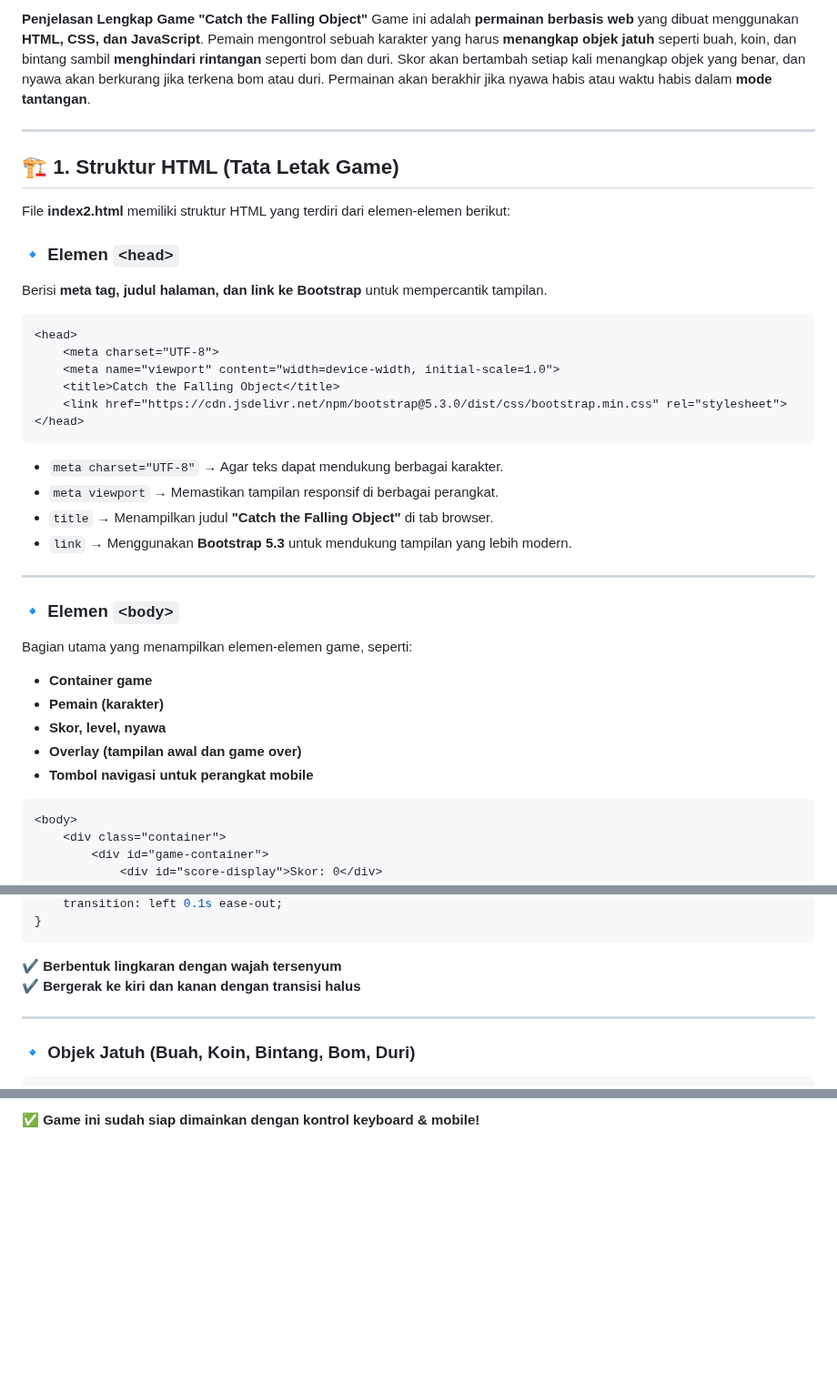
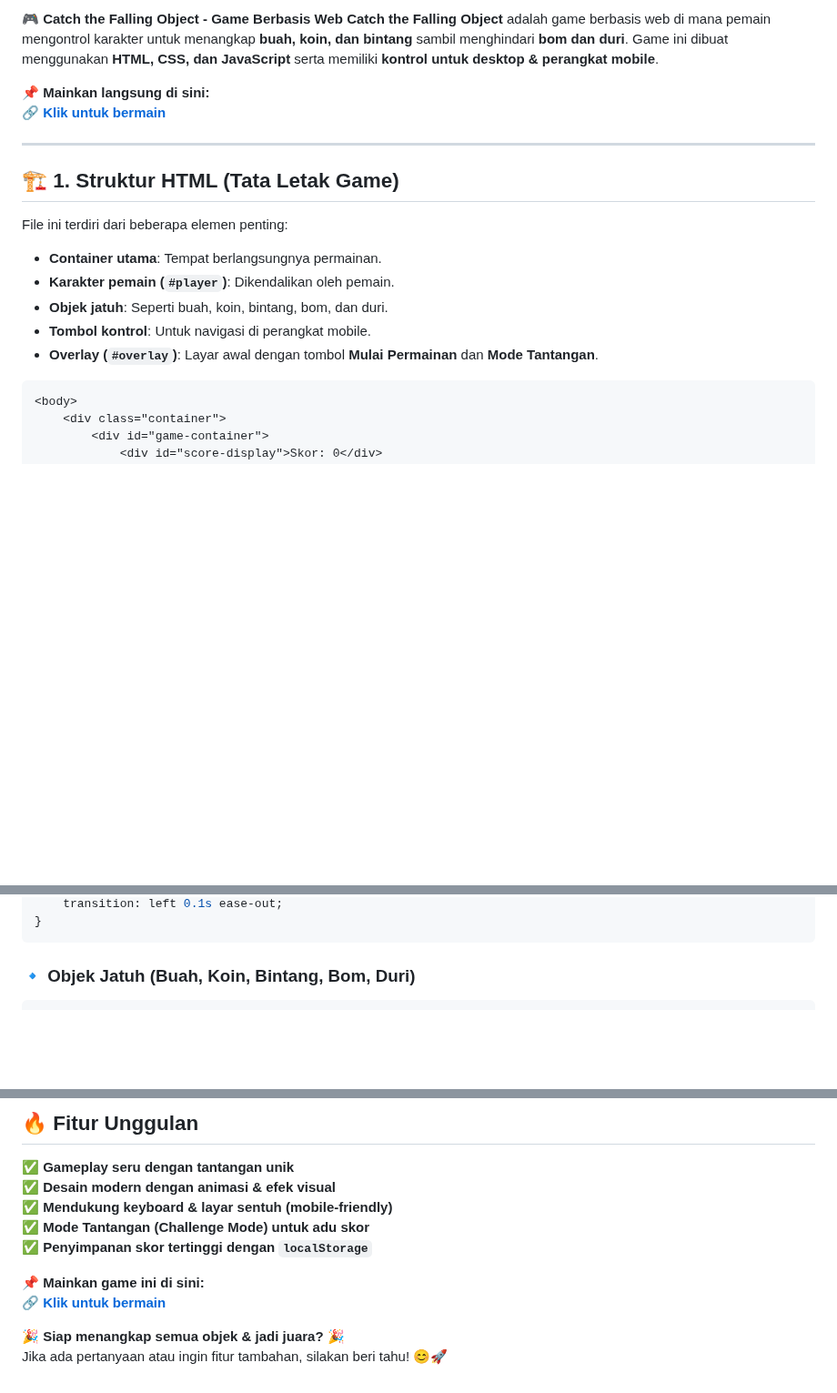
Before and after one commit to HolyBytes/Catch-the-Falling-Object, a Markdown page: README.md, 3 parts joined by grey strips. Shown at 91% size. Rendered like a GitHub page; blank space fills up the shorter version.

````diff
--- a/README.md
+++ b/README.md
@@ -1,35 +1,18 @@
- **Penjelasan Lengkap Game "Catch the Falling Object"**
-Game ini adalah **permainan berbasis web** yang dibuat menggunakan **HTML, CSS, dan JavaScript**. Pemain mengontrol sebuah karakter yang harus **menangkap objek jatuh** seperti buah, koin, dan bintang sambil **menghindari rintangan** seperti bom dan duri. Skor akan bertambah setiap kali menangkap objek yang benar, dan nyawa akan berkurang jika terkena bom atau duri. Permainan akan berakhir jika nyawa habis atau waktu habis dalam **mode tantangan**.
+🎮 **Catch the Falling Object - Game Berbasis Web**
+**Catch the Falling Object** adalah game berbasis web di mana pemain mengontrol karakter untuk menangkap **buah, koin, dan bintang** sambil menghindari **bom dan duri**. Game ini dibuat menggunakan **HTML, CSS, dan JavaScript** serta memiliki **kontrol untuk desktop & perangkat mobile**.
+
+📌 **Mainkan langsung di sini:**
+🔗 **[Klik untuk bermain](https://holybytes.github.io/Catch-the-Falling-Object/)**
 
 ---
 
 ## 🏗 **1. Struktur HTML (Tata Letak Game)**
-File **index2.html** memiliki struktur HTML yang terdiri dari elemen-elemen berikut:
-
-### **🔹 Elemen `<head>`**
-Berisi **meta tag, judul halaman, dan link ke Bootstrap** untuk mempercantik tampilan.
-```html
-<head>
-    <meta charset="UTF-8">
-    <meta name="viewport" content="width=device-width, initial-scale=1.0">
-    <title>Catch the Falling Object</title>
-    <link href="https://cdn.jsdelivr.net/npm/bootstrap@5.3.0/dist/css/bootstrap.min.css" rel="stylesheet">
-</head>
-```
-- `meta charset="UTF-8"` → Agar teks dapat mendukung berbagai karakter.
-- `meta viewport` → Memastikan tampilan responsif di berbagai perangkat.
-- `title` → Menampilkan judul **"Catch the Falling Object"** di tab browser.
-- `link` → Menggunakan **Bootstrap 5.3** untuk mendukung tampilan yang lebih modern.
-
----
-
-### **🔹 Elemen `<body>`**
-Bagian utama yang menampilkan elemen-elemen game, seperti:
-- **Container game**
-- **Pemain (karakter)**
-- **Skor, level, nyawa**
-- **Overlay (tampilan awal dan game over)**
-- **Tombol navigasi untuk perangkat mobile**
+File ini terdiri dari beberapa elemen penting:
+- **Container utama**: Tempat berlangsungnya permainan.
+- **Karakter pemain (`#player`)**: Dikendalikan oleh pemain.
+- **Objek jatuh**: Seperti buah, koin, bintang, bom, dan duri.
+- **Tombol kontrol**: Untuk navigasi di perangkat mobile.
+- **Overlay (`#overlay`)**: Layar awal dengan tombol **Mulai Permainan** dan **Mode Tantangan**.
 
 ```html
 <body>
@@ -108,10 +77,6 @@ body {
     transition: left 0.1s ease-out;
 }
 ```
-✔ **Berbentuk lingkaran dengan wajah tersenyum**
-✔ **Bergerak ke kiri dan kanan dengan transisi halus**
-
----
 
 ### **🔹 Objek Jatuh (Buah, Koin, Bintang, Bom, Duri)**
 ```css
@@ -201,2 +182,13 @@ Klik untuk bermain
 
-✅ **Game ini sudah siap dimainkan dengan kontrol keyboard & mobile!**
+## 🔥 **Fitur Unggulan**
+✅ **Gameplay seru dengan tantangan unik**
+✅ **Desain modern dengan animasi & efek visual**
+✅ **Mendukung keyboard & layar sentuh (mobile-friendly)**
+✅ **Mode Tantangan (Challenge Mode) untuk adu skor**
+✅ **Penyimpanan skor tertinggi dengan `localStorage`**
+
+📌 **Mainkan game ini di sini:**
+🔗 **[Klik untuk bermain](https://holybytes.github.io/Catch-the-Falling-Object/)**
+
+🎉 **Siap menangkap semua objek & jadi juara?** 🎉
+Jika ada pertanyaan atau ingin fitur tambahan, silakan beri tahu! 😊🚀
````
Also changed, not shown: other parts of README.md (+41 -39 lines).
